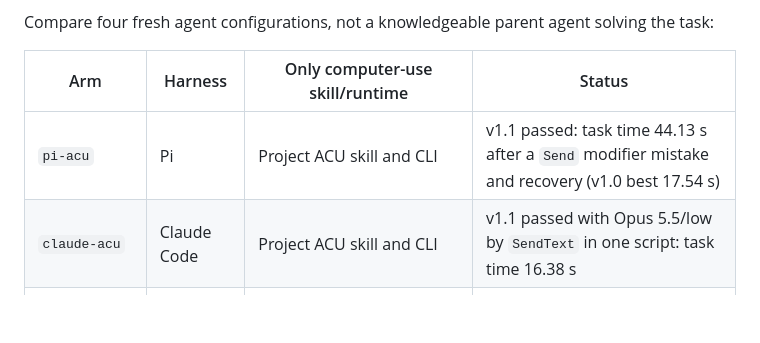
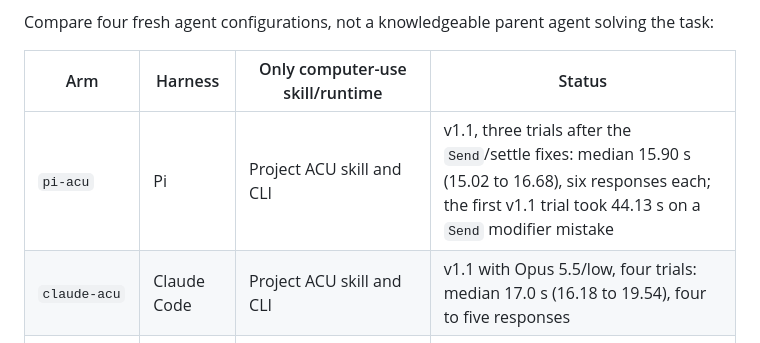
Before and after one commit to stanley50z/ahk-computer-use, a Markdown page: bench/README.md, the part around the change. Drawn GitHub-style; blank space fills up the shorter version.

```diff
--- a/bench/README.md
+++ b/bench/README.md
@@ -6,8 +6,8 @@ Compare four fresh agent configurations, not a knowledgeable parent agent solvin
 
 | Arm | Harness | Only computer-use skill/runtime | Status |
 | --- | --- | --- | --- |
-| `pi-acu` | Pi | Project ACU skill and CLI | v1.1 passed: task time 44.13 s after a `Send` modifier mistake and recovery (v1.0 best 17.54 s) |
-| `claude-acu` | Claude Code | Project ACU skill and CLI | v1.1 passed with Opus 5.5/low by `SendText` in one script: task time 16.38 s |
+| `pi-acu` | Pi | Project ACU skill and CLI | v1.1, three trials after the `Send`/settle fixes: median 15.90 s (15.02 to 16.68), six responses each; the first v1.1 trial took 44.13 s on a `Send` modifier mistake |
+| `claude-acu` | Claude Code | Project ACU skill and CLI | v1.1 with Opus 5.5/low, four trials: median 17.0 s (16.18 to 19.54), four to five responses |
 | `pi-cua` | Pi | Installed `cua-driver` skill and CLI | v1.1 passed: task time 103.51 s; daemon restarted before the trial |
 | `codex-computer-use` | Codex CLI | Installed `computer-use` skill, native `@oai/sky` through `node_repl` | v1.1 passed by keyboard in one cell: task time 54.09 s |
 
```
Also changed, not shown: docs/reports/testbench-1-v1.1-2026-10-11.md (+20 -3 lines).
